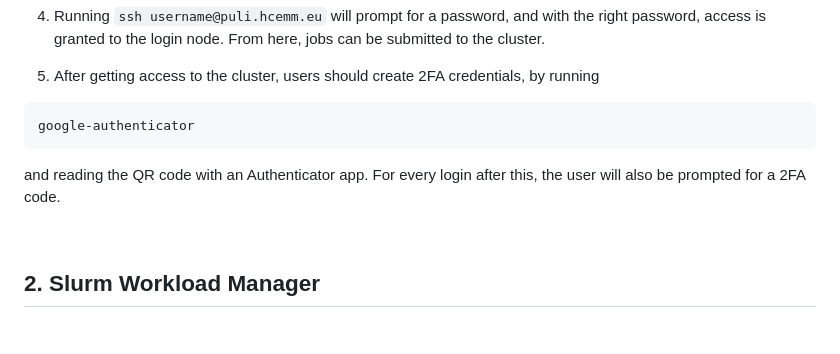
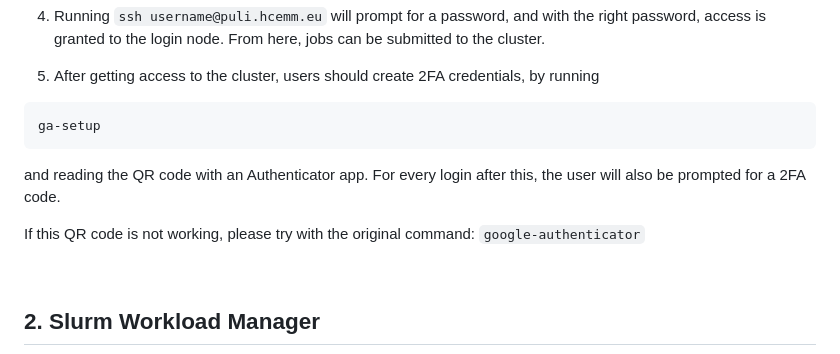
Before and after one commit to HCEMM/sc-tutorials, a Markdown page: cluster_tutorial/README.md, the part around the change. GitHub-like rendering; blank space fills up the shorter version.

Commit message:
Update 2FA instructions

````diff
--- a/cluster_tutorial/README.md
+++ b/cluster_tutorial/README.md
@@ -38,9 +38,11 @@ Several steps are required until access to the SC cluster is granted.
 
 5. After getting access to the cluster, users should create 2FA credentials, by running
 ```bash
-google-authenticator
+ga-setup
 ```
 and reading the QR code with an Authenticator app. For every login after this, the user will also be prompted for a 2FA code.
+
+If this QR code is not working, please try with the original command: `google-authenticator`
 
 <br>
 
````
